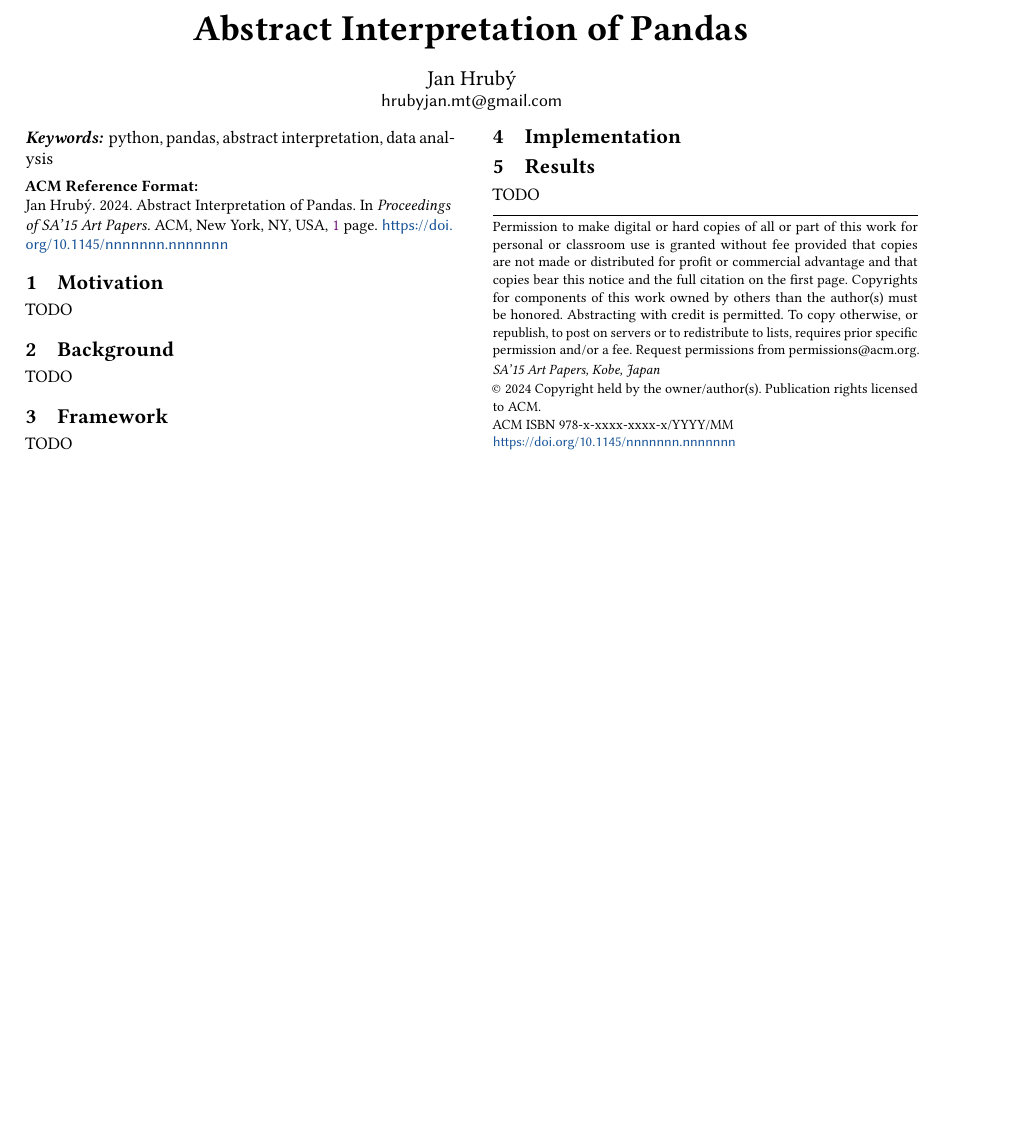
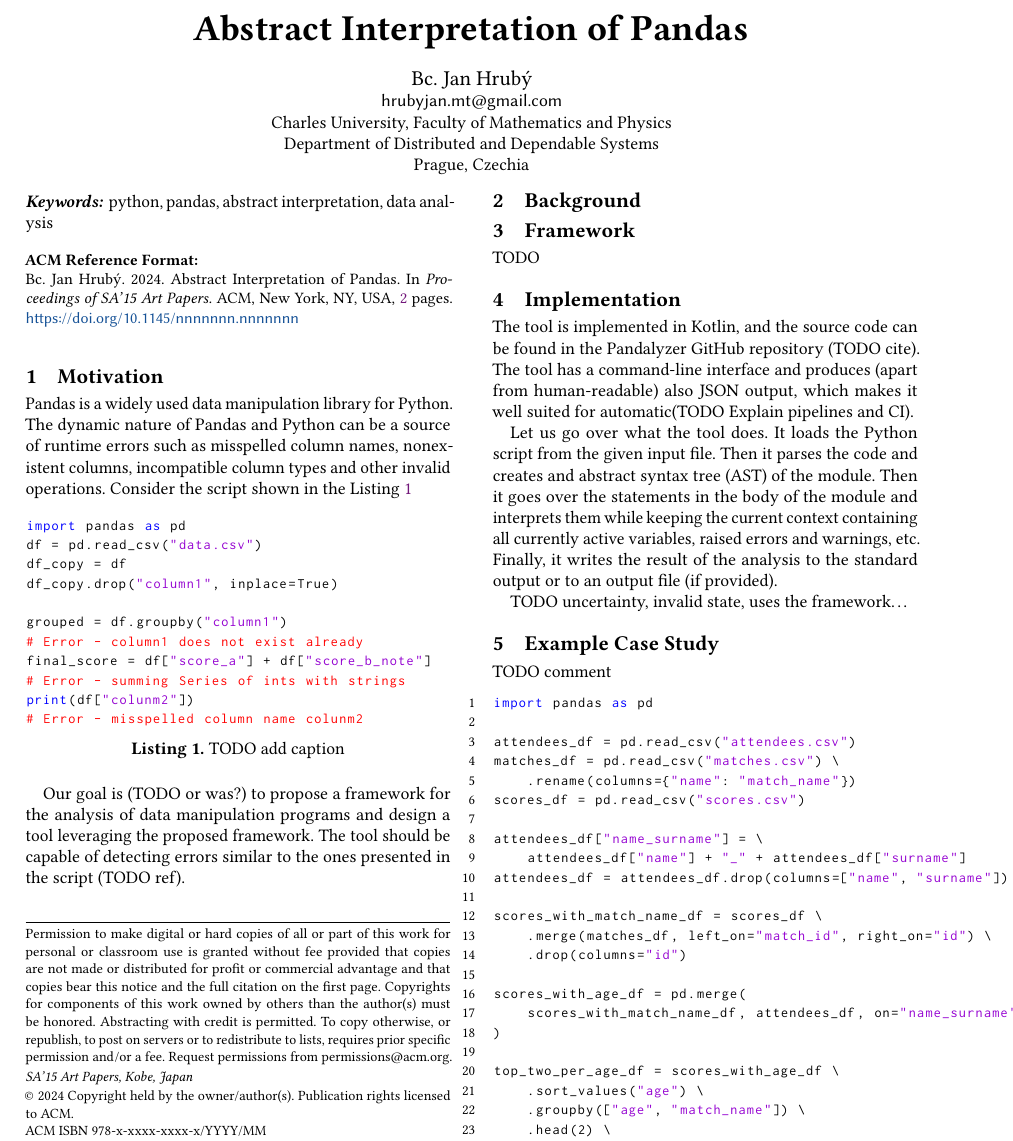
Before and after one commit to Hrubian/bachelor-thesis, a LaTeX paper (splash_abstract/splash_abstract.tex, which reads splash_abstract/background.tex, splash_abstract/case_study.tex, splash_abstract/implementation.tex): part of the page before the commit and part of page 1 of 2 after it, cut so that both start at the same text, the shorter picture padded with empty space. Compiled offline with pdfLaTeX.

Commit message:
splash abstract some progress

```diff
--- a/splash_abstract/background.tex
+++ b/splash_abstract/background.tex
@@ -1,2 +1 @@
 \section{Background}
-TODO
--- /dev/null
+++ b/splash_abstract/case_study.tex
@@ -0,0 +1,25 @@
+\section{Example Case Study}
+
+TODO comment
+
+
+\definecolor{mygreen}{rgb}{0,0.6,0}
+\definecolor{mygray}{rgb}{0.5,0.5,0.5}
+\definecolor{mymauve}{rgb}{0.58,0,0.82}
+
+\lstset{ %
+    backgroundcolor=\color{white},   % choose the background color
+    basicstyle=\footnotesize\ttfamily,        % size of fonts used for the code
+    breaklines=false,                 % automatic line breaking only at whitespace
+    captionpos=b,                    % sets the caption-position to bottom
+    commentstyle=\color{mygreen},    % comment style
+    escapeinside={\%*}{*)},          % if you want to add LaTeX within your code
+keywordstyle=\color{blue},       % keyword style
+stringstyle=\color{mymauve},     % string literal style
+}
+
+
+% TODO does not fit :<
+\lstinputlisting
+[numbers=left, caption=Pandas code in Python, label={lst:code}, language=Python]
+{poster/listings/case_study.py}
--- a/splash_abstract/implementation.tex
+++ b/splash_abstract/implementation.tex
@@ -1 +1,14 @@
 \section{Implementation}
+
+The tool is implemented in Kotlin, and the source code can be found in the Pandalyzer GitHub repository (TODO cite).
+The tool has a command-line interface and produces (apart from human-readable) also JSON output, which makes it well
+suited for automatic(TODO Explain pipelines and CI).
+
+Let us go over what the tool does.
+It loads the Python script from the given input file.
+Then it parses the code and creates and abstract syntax tree (AST) of the module.
+Then it goes over the statements in the body of the module and interprets them while keeping the current context
+containing all currently active variables, raised errors and warnings, etc.
+Finally, it writes the result of the analysis to the standard output or to an output file (if provided).
+
+TODO uncertainty, invalid state, uses the framework\ldots
--- a/splash_abstract/motivation.tex
+++ b/splash_abstract/motivation.tex
@@ -1,2 +1,31 @@
 \section{Motivation}
-TODO
+
+Pandas is a widely used data manipulation library for Python.
+The dynamic nature of Pandas and Python can be a source of runtime errors such as misspelled column names, nonexistent
+columns, incompatible column types and other invalid operations.
+Consider the script shown in the Listing~\ref{lst:motivation_script}
+
+\definecolor{mygray}{rgb}{0.5,0.5,0.5}
+\definecolor{mymauve}{rgb}{0.58,0,0.82}
+
+\lstset{ %
+    backgroundcolor=\color{white},   % choose the background color
+    basicstyle=\footnotesize,        % size of fonts used for the code
+    breaklines=false,                 % automatic line breaking only at whitespace
+    captionpos=b,                    % sets the caption-position to bottom
+    commentstyle=\color{red},    % comment style
+    escapeinside={\%*}{*)}, % if you want to add LaTeX within your code
+keywordstyle=\color{blue},       % keyword style
+stringstyle=\color{mymauve},     % string literal style
+}
+\lstinputlisting[
+    basicstyle=\footnotesize\ttfamily,
+    language=Python,
+    label={lst:motivation_script},
+    caption=TODO add caption,
+    captionpos=b
+]{poster/listings/lst_motivation.py} % todo the listing should be in a separate folder
+
+Our goal is (TODO or was?) to propose a framework for the analysis of data manipulation programs and design a tool
+leveraging the proposed framework.
+The tool should be capable of detecting errors similar to the ones presented in the script (TODO ref).
--- a/splash_abstract/results.tex
+++ b/splash_abstract/results.tex
@@ -1,2 +1 @@
 \section{Results}
-TODO
--- a/splash_abstract/splash_abstract.tex
+++ b/splash_abstract/splash_abstract.tex
@@ -1,11 +1,20 @@
 \documentclass[sigplan, screen]{acmart}
+
+\usepackage{listings}
+\usepackage{graphicx}
 
 %\acmJournal{Journal name?}
 \acmConference{SA'15 Art Papers}{November 02--06, 2015}{Kobe, Japan} % todo change :)
 \title{Abstract Interpretation of Pandas}
 % \subtitle{}
-\author{Jan Hrubý} % or bc? :) % TODO register at ORCID?
+\author{Bc. Jan Hrubý} % or bc? :) % TODO register at ORCID?
 \email{hrubyjan.mt@gmail.com} % TODO add supervisor
+\affiliation{%
+    \institution{Charles University, Faculty of Mathematics and Physics}
+    \department{Department of Distributed and Dependable Systems}
+    \city{Prague}
+    \country{Czechia}
+}
 
 \begin{document}
 
```
Also changed, not shown: splash_abstract/case_study.tex (8 more changed lines), splash_abstract/results.tex (22 more changed lines), splash_abstract/splash_abstract.tex (1 more changed lines).
